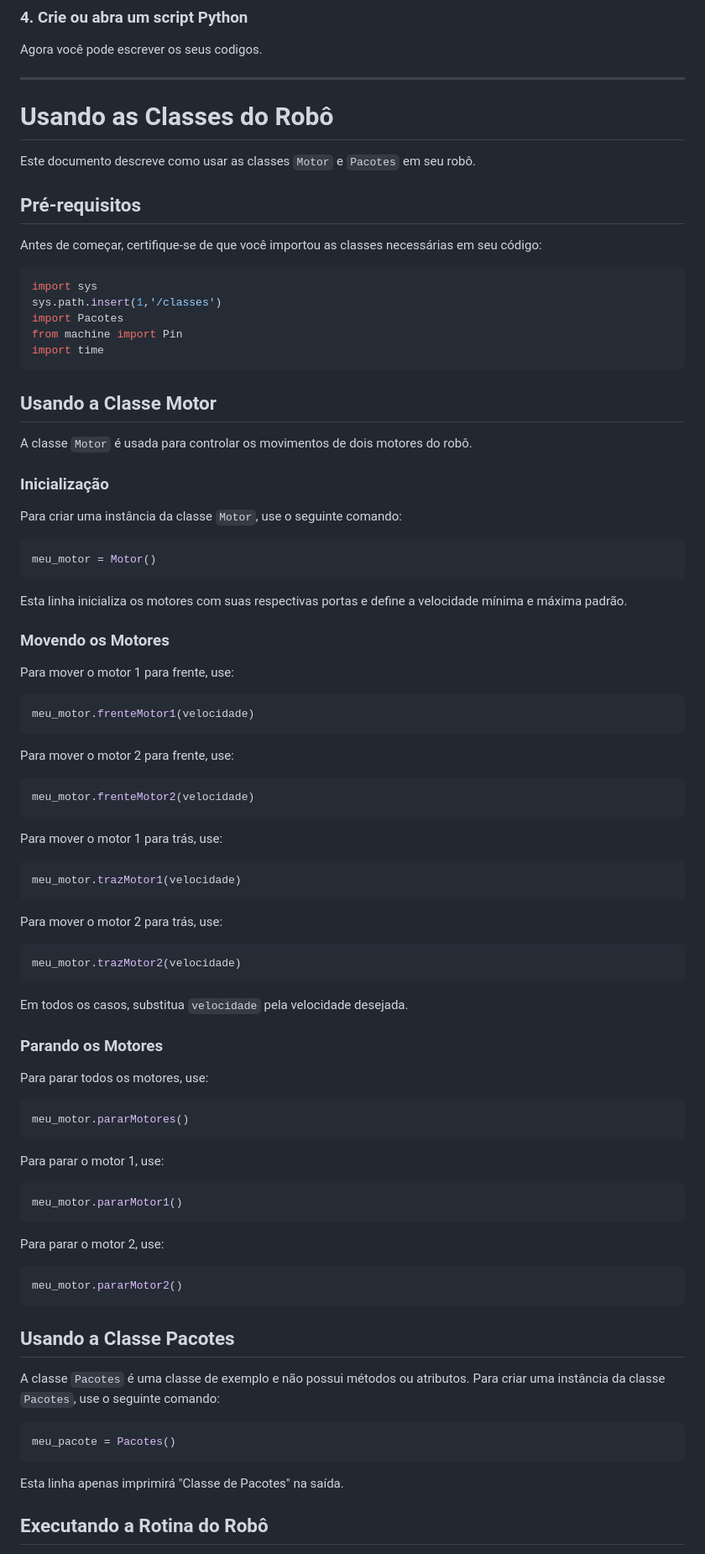
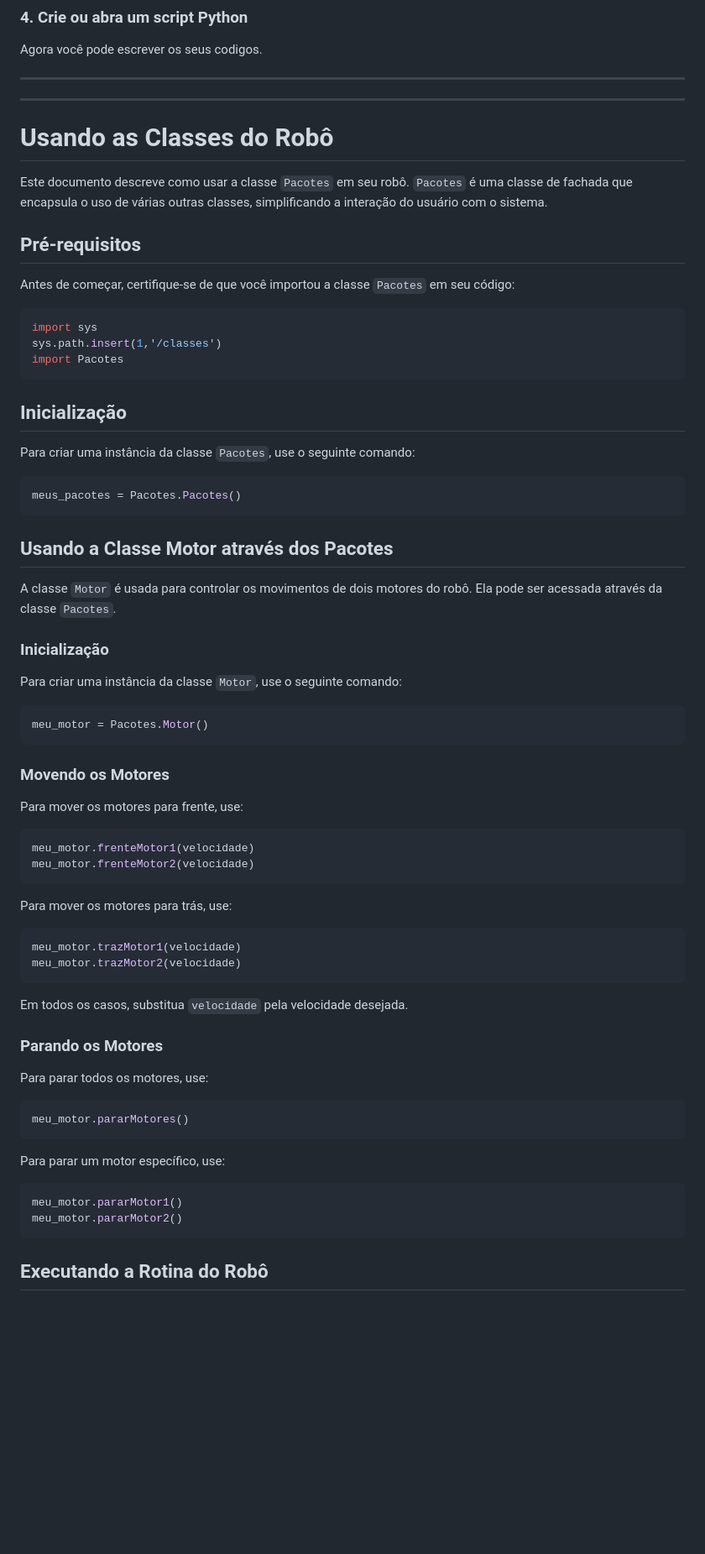
Before and after one commit to wesleiferreira98/LARA, a Markdown page: README.md, the part around the change printed below. Shown: that part at 84% size. GitHub-like rendering; blank space fills up the shorter version.

````diff
--- a/README.md
+++ b/README.md
@@ -91,59 +91,56 @@ Agora você pode escrever os seus codigos.
 
 ---
 
+
+---
+
 # Usando as Classes do Robô
 
-Este documento descreve como usar as classes `Motor` e `Pacotes` em seu robô.
+Este documento descreve como usar a classe `Pacotes` em seu robô. `Pacotes` é uma classe de fachada que encapsula o uso de várias outras classes, simplificando a interação do usuário com o sistema.
 
 ## Pré-requisitos
 
-Antes de começar, certifique-se de que você importou as classes necessárias em seu código:
+Antes de começar, certifique-se de que você importou a classe `Pacotes` em seu código:
 
 ```python
 import sys
 sys.path.insert(1,'/classes')
 import Pacotes
-from machine import Pin
-import time
 ```
 
-## Usando a Classe Motor
+## Inicialização
 
-A classe `Motor` é usada para controlar os movimentos de dois motores do robô.
+Para criar uma instância da classe `Pacotes`, use o seguinte comando:
+
+```python
+meus_pacotes = Pacotes.Pacotes()
+```
+
+## Usando a Classe Motor através dos Pacotes
+
+A classe `Motor` é usada para controlar os movimentos de dois motores do robô. Ela pode ser acessada através da classe `Pacotes`.
 
 ### Inicialização
 
 Para criar uma instância da classe `Motor`, use o seguinte comando:
 
 ```python
-meu_motor = Motor()
+meu_motor = Pacotes.Motor()
 ```
-
-Esta linha inicializa os motores com suas respectivas portas e define a velocidade mínima e máxima padrão.
 
 ### Movendo os Motores
 
-Para mover o motor 1 para frente, use:
+Para mover os motores para frente, use:
 
 ```python
 meu_motor.frenteMotor1(velocidade)
-```
-
-Para mover o motor 2 para frente, use:
-
-```python
 meu_motor.frenteMotor2(velocidade)
 ```
 
-Para mover o motor 1 para trás, use:
+Para mover os motores para trás, use:
 
 ```python
 meu_motor.trazMotor1(velocidade)
-```
-
-Para mover o motor 2 para trás, use:
-
-```python
 meu_motor.trazMotor2(velocidade)
 ```
 
@@ -157,27 +154,12 @@ Para parar todos os motores, use:
 meu_motor.pararMotores()
 ```
 
-Para parar o motor 1, use:
+Para parar um motor específico, use:
 
 ```python
 meu_motor.pararMotor1()
-```
-
-Para parar o motor 2, use:
-
-```python
 meu_motor.pararMotor2()
 ```
-
-## Usando a Classe Pacotes
-
-A classe `Pacotes` é uma classe de exemplo e não possui métodos ou atributos. Para criar uma instância da classe `Pacotes`, use o seguinte comando:
-
-```python
-meu_pacote = Pacotes()
-```
-
-Esta linha apenas imprimirá "Classe de Pacotes" na saída.
 
 ## Executando a Rotina do Robô
 
````
Also changed, not shown: other parts of README.md (+1 -1 lines).
